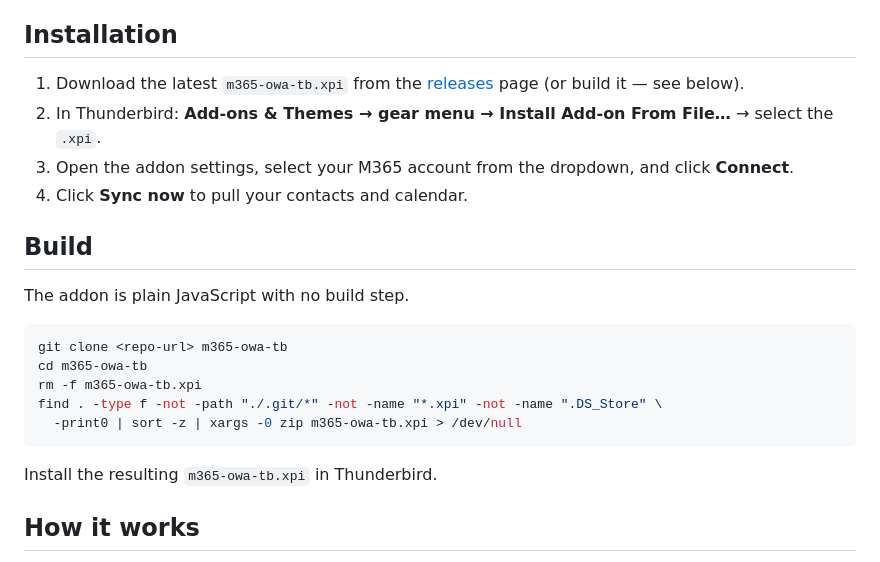
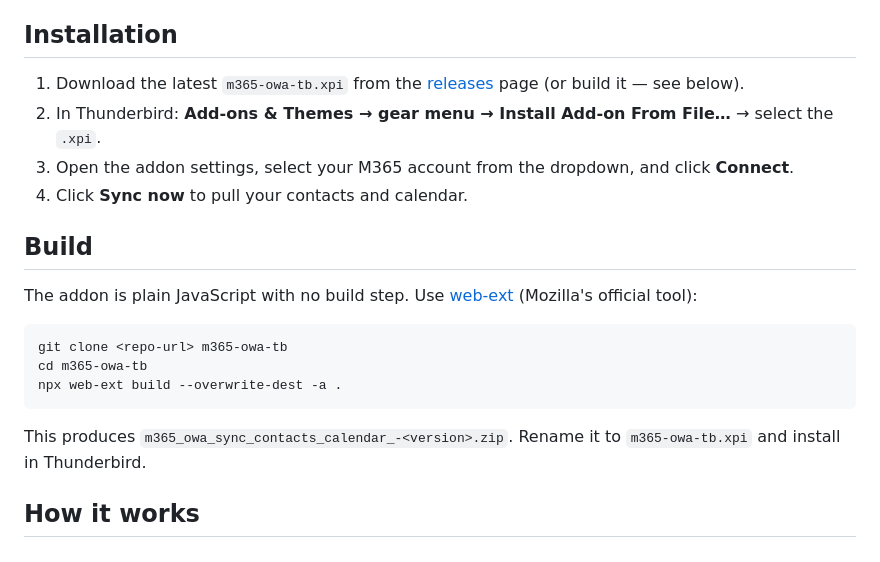
Before and after one commit to Hostermen/m365-owa-tb, a Markdown page: README.md, the part around one of its changes. GitHub-like rendering.

Commit message:
docs: update build instructions and fix releases link in README
- Use web-ext build instead of manual find/zip
- Fix relative releases link (../../releases -> ./releases)

````diff
--- a/README.md
+++ b/README.md
@@ -42,17 +42,18 @@ manual credential management.
 
 ## Build
 
-The addon is plain JavaScript with no build step.
+The addon is plain JavaScript with no build step. Use
+[web-ext](https://extensionworkshop.com/documentation/develop/getting-started-with-web-ext/)
+(Mozilla's official tool):
 
 ```sh
 git clone <repo-url> m365-owa-tb
 cd m365-owa-tb
-rm -f m365-owa-tb.xpi
-find . -type f -not -path "./.git/*" -not -name "*.xpi" -not -name ".DS_Store" \
-  -print0 | sort -z | xargs -0 zip m365-owa-tb.xpi > /dev/null
+npx web-ext build --overwrite-dest -a .
 ```
 
-Install the resulting `m365-owa-tb.xpi` in Thunderbird.
+This produces `m365_owa_sync_contacts_calendar_-<version>.zip`.
+Rename it to `m365-owa-tb.xpi` and install in Thunderbird.
 
 ## How it works
 
````
Also changed, not shown: other parts of README.md (+1 -1 lines).
